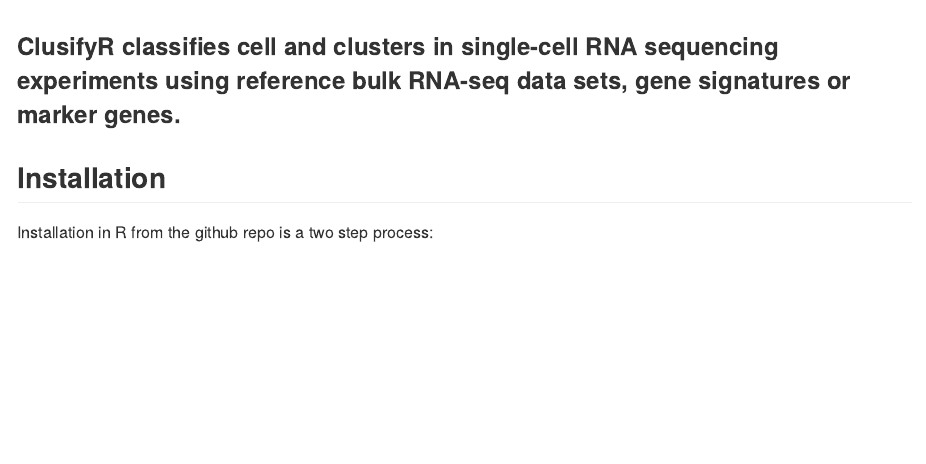
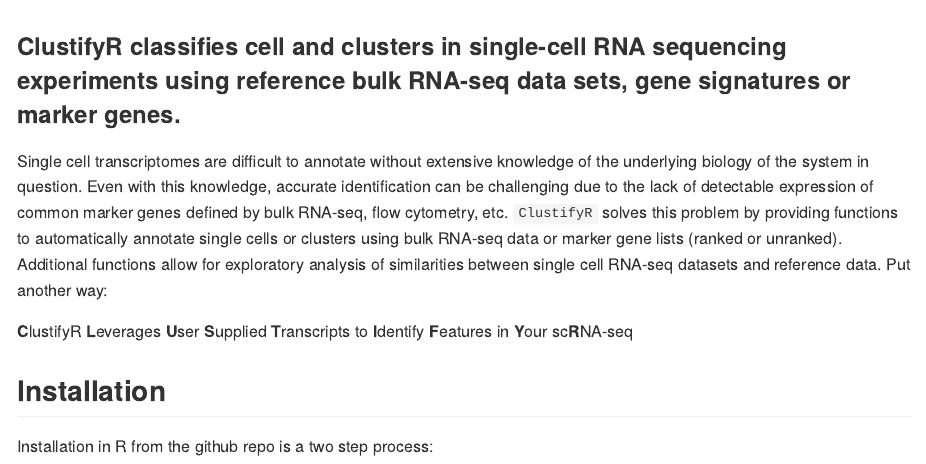
Before and after one commit to rnabioco/clustifyr, an R Markdown document (README.Rmd): the page in a window 1100 px wide, from its top. Rendered offline with R 4.5, knitr and Pandoc, with nearby package versions; badge pictures from the web are left out.

Commit message:
Update README.Rmd
 - add stupid recursive acronym expansion
 - add justification for tool

Former-commit-id: 0c3f5f406274e05f30f76f58ba45846985469346
Former-commit-id: 5a2273477db2d8831eea5b0e148ee59bf7dc344a
Former-commit-id: 1736e758e175d3526dc2a03be2cd3d7946c99c6a

```diff
--- a/README.Rmd
+++ b/README.Rmd
@@ -14,7 +14,11 @@
   <img src="/inst/logo/logo_transparent.png">
 </p>
 
-### ClusifyR classifies cell and clusters in single-cell RNA sequencing experiments using reference bulk RNA-seq data sets, gene signatures or marker genes.
+### ClustifyR classifies cell and clusters in single-cell RNA sequencing experiments using reference bulk RNA-seq data sets, gene signatures or marker genes.
+
+Single cell transcriptomes are difficult to annotate without extensive knowledge of the underlying biology of the system in question. Even with this knowledge, accurate identification can be challenging due to the lack of detectable expression of common marker genes defined by bulk RNA-seq, flow cytometry, etc. `ClustifyR` solves this problem by providing functions to automatically annotate single cells or clusters using bulk RNA-seq data or marker gene lists (ranked or unranked). Additional functions allow for exploratory analysis of similarities between single cell RNA-seq datasets and reference data. Put another way:
+
+**C**lustifyR **L**everages **U**ser **S**upplied **T**ranscripts to **I**dentify **F**eatures in **Y**our sc**R**NA-seq
 
 ## Installation
 Installation in R from the github repo is a two step process:
```
